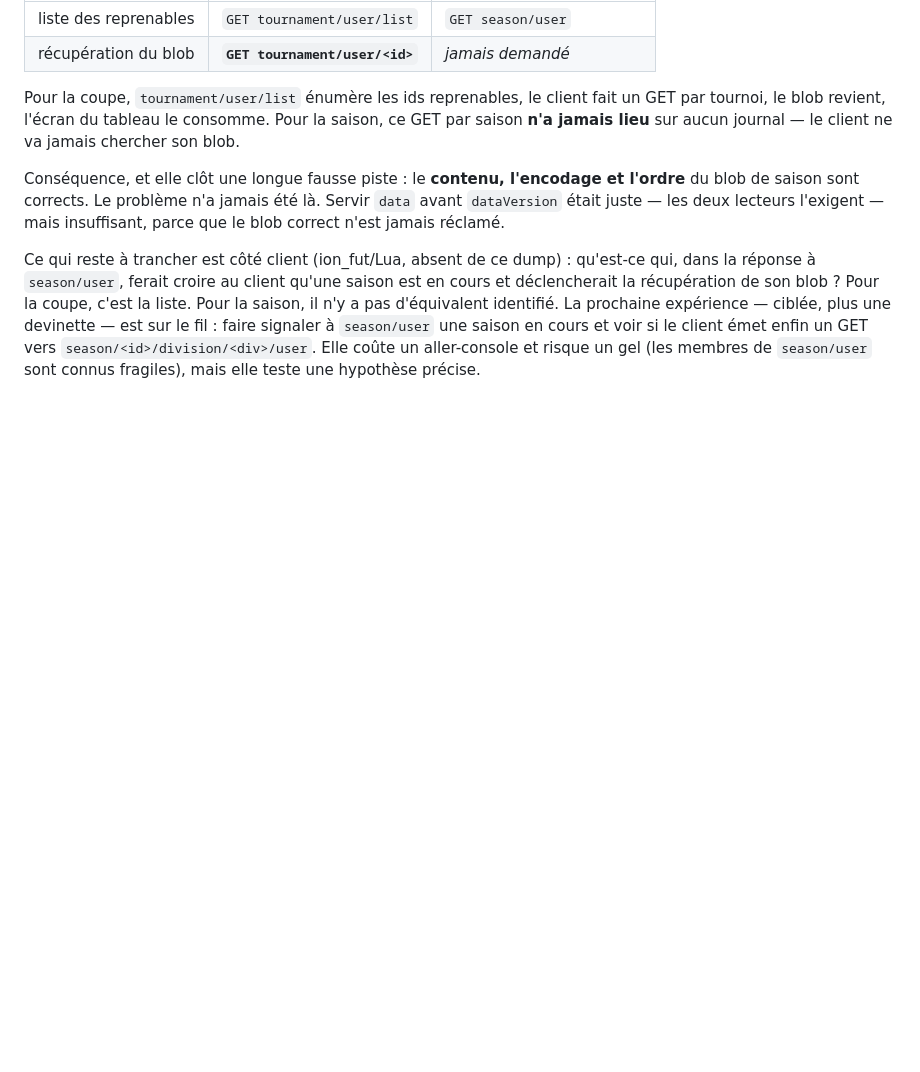
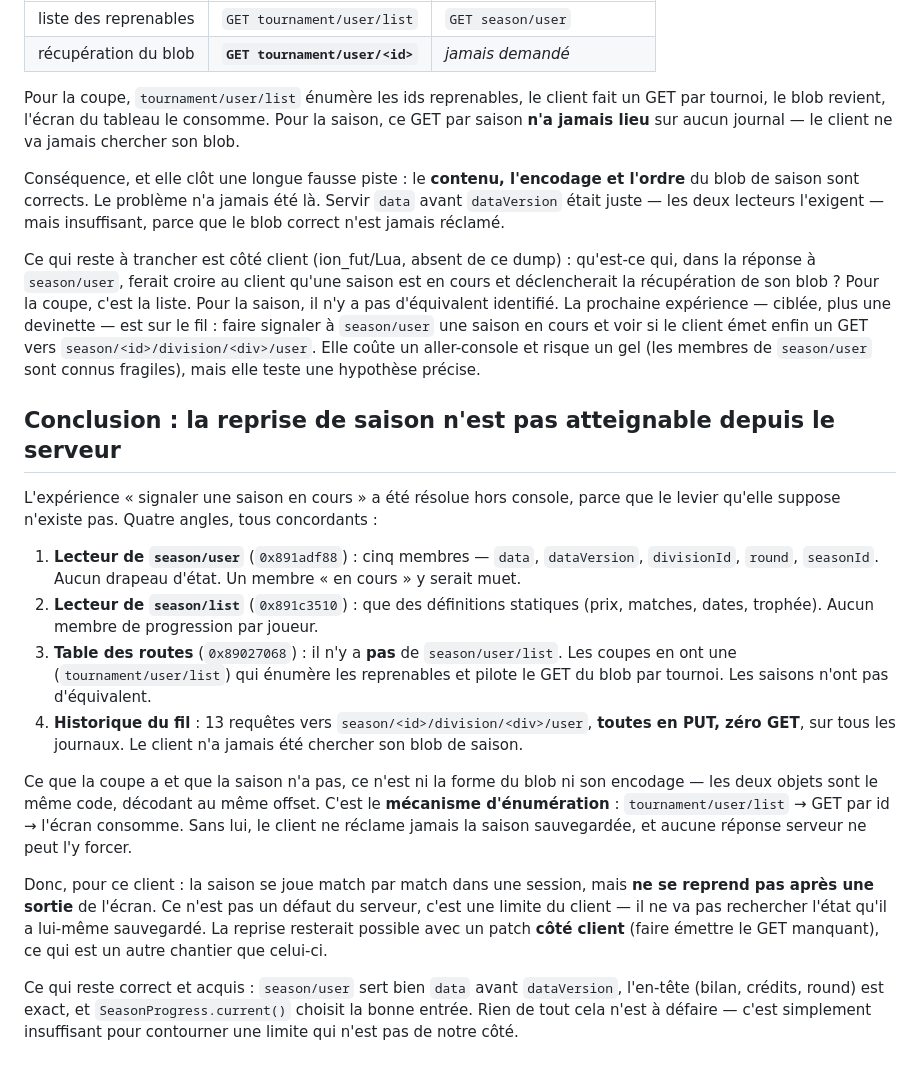
Before and after one commit to dmhudak2-star/fut14-revival-project, a Markdown page: docs/SEASONS.md, the part around the change. GitHub-like rendering; blank space fills up the shorter version.

Commit message:
Close season resume: the client never fetches its own saved season
The "signal in-progress" experiment resolves offline, because the lever it
assumes does not exist. Four angles agree: the season/user reader (0x891adf88)
takes five members with no state flag; the season/list reader (0x891c3510)
takes only static definitions; the route table has no season/user/list to
enumerate resumable seasons the way tournament/user/list drives cup fetches;
and across every journal the per-season blob route saw 13 PUTs and zero GETs.

What cups have and seasons lack is not the blob's shape or encoding -- both
objects are the same code decoding to the same offset -- it is the enumerate
step. Without it the client never requests the saved season and no server
response can force it. So for this client, a season plays match to match within
a session but does not resume after leaving the screen: a client limitation,
not a server bug. Resume would need a client-side patch to emit the missing
GET, which is a separate effort.

What stays correct: data before dataVersion, the accurate header, and
current() picking the right entry. None of it is wrong -- it is just not enough
to work around a limit that is not on our side.

Co-Authored-By: Claude Opus 5 <noreply@anthropic.com>

```diff
--- a/docs/SEASONS.md
+++ b/docs/SEASONS.md
@@ -507,3 +507,38 @@ signaler à `season/user` une saison en cours et voir si le client émet enfin u
 GET vers `season/<id>/division/<div>/user`. Elle coûte un aller-console et
 risque un gel (les membres de `season/user` sont connus fragiles), mais elle
 teste une hypothèse précise.
+
+## Conclusion : la reprise de saison n'est pas atteignable depuis le serveur
+
+L'expérience « signaler une saison en cours » a été résolue hors console, parce
+que le levier qu'elle suppose n'existe pas. Quatre angles, tous concordants :
+
+1. **Lecteur de `season/user`** (`0x891adf88`) : cinq membres — `data`,
+   `dataVersion`, `divisionId`, `round`, `seasonId`. Aucun drapeau d'état. Un
+   membre « en cours » y serait muet.
+2. **Lecteur de `season/list`** (`0x891c3510`) : que des définitions statiques
+   (prix, matches, dates, trophée). Aucun membre de progression par joueur.
+3. **Table des routes** (`0x89027068`) : il n'y a **pas** de `season/user/list`.
+   Les coupes en ont une (`tournament/user/list`) qui énumère les reprenables
+   et pilote le GET du blob par tournoi. Les saisons n'ont pas d'équivalent.
+4. **Historique du fil** : 13 requêtes vers `season/<id>/division/<div>/user`,
+   **toutes en PUT, zéro GET**, sur tous les journaux. Le client n'a jamais été
+   chercher son blob de saison.
+
+Ce que la coupe a et que la saison n'a pas, ce n'est ni la forme du blob ni son
+encodage — les deux objets sont le même code, décodant au même offset. C'est le
+**mécanisme d'énumération** : `tournament/user/list` → GET par id → l'écran
+consomme. Sans lui, le client ne réclame jamais la saison sauvegardée, et aucune
+réponse serveur ne peut l'y forcer.
+
+Donc, pour ce client : la saison se joue match par match dans une session, mais
+**ne se reprend pas après une sortie** de l'écran. Ce n'est pas un défaut du
+serveur, c'est une limite du client — il ne va pas rechercher l'état qu'il a
+lui-même sauvegardé. La reprise resterait possible avec un patch **côté client**
+(faire émettre le GET manquant), ce qui est un autre chantier que celui-ci.
+
+Ce qui reste correct et acquis : `season/user` sert bien `data` avant
+`dataVersion`, l'en-tête (bilan, crédits, round) est exact, et
+`SeasonProgress.current()` choisit la bonne entrée. Rien de tout cela n'est à
+défaire — c'est simplement insuffisant pour contourner une limite qui n'est pas
+de notre côté.
```
